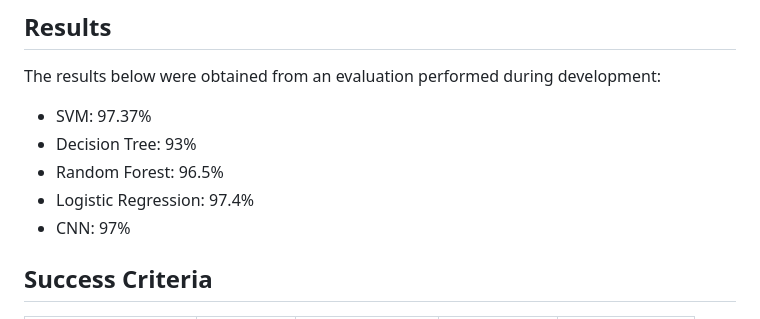
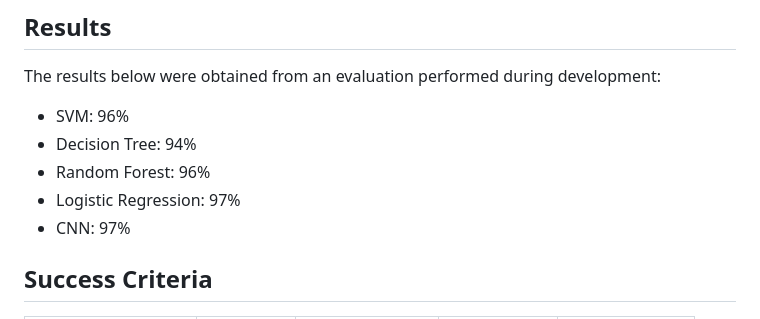
Before and after one commit to Amir-Mojtahedi/OncoVision, a Markdown page: README.md, the part around the change. Drawn GitHub-style.

Commit message:
fixed typo and accuracy value

```diff
--- a/README.md
+++ b/README.md
@@ -115,10 +115,10 @@ Users can switch between the two methods of classification
 ## Results
 
 The results below were obtained from an  evaluation performed during development:
- - SVM: 97.37%
- - Decision Tree: 93%
- - Random Forest: 96.5%
- - Logistic Regression: 97.4%
+ - SVM: 96%
+ - Decision Tree: 94%
+ - Random Forest: 96%
+ - Logistic Regression: 97%
  - CNN: 97%
 
 ## Success Criteria
```
